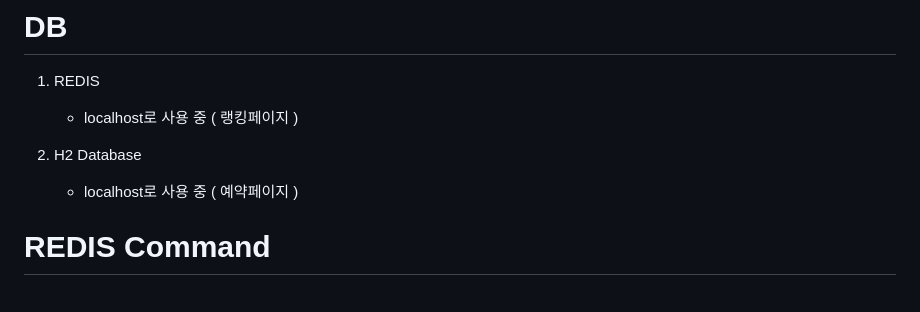
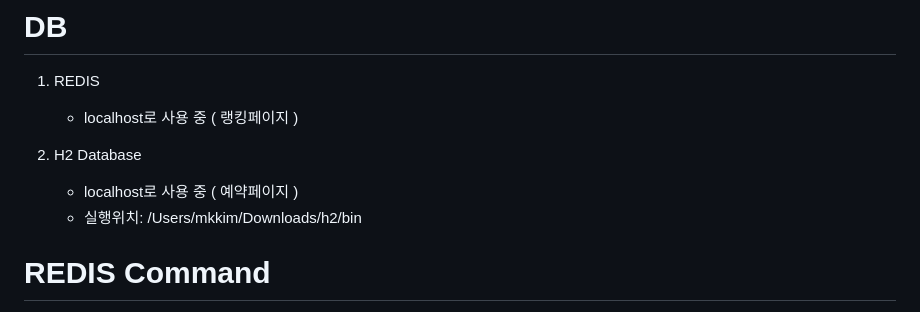
Before and after one commit to kimminkuk/myHome-spring, a Markdown page: README.md, the part around the change. Drawn GitHub-style.

```diff
--- a/README.md
+++ b/README.md
@@ -101,6 +101,7 @@
 
 2. H2 Database
     - localhost로 사용 중 ( 예약페이지 )
+    - 실행위치: /Users/mkkim/Downloads/h2/bin
 
 # REDIS Command
 1. redis-server : redis server 실행
```
